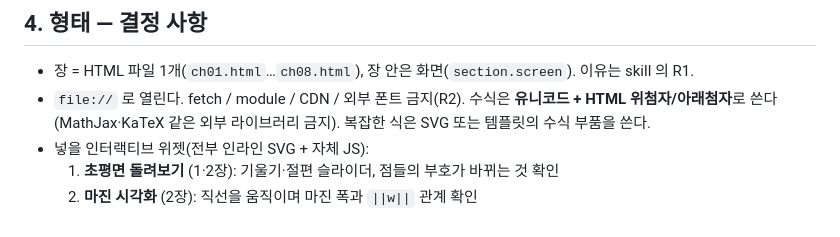
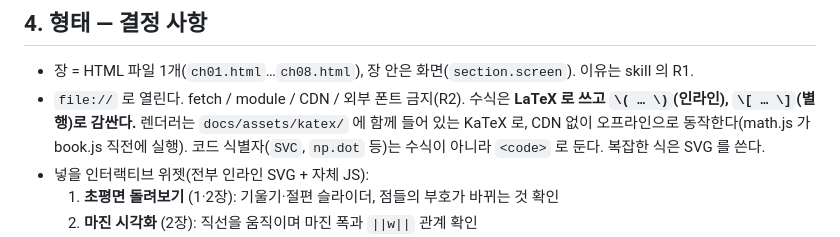
Before and after one commit to pjueon/SVMFromScratch, a Markdown page: authoring/00-기획.md, the part around the change. Rendered like a GitHub page.

Commit message:
집필 규칙: 수식은 KaTeX(LaTeX) 표기로 쓰도록 갱신

```diff
--- a/authoring/00-기획.md
+++ b/authoring/00-기획.md
@@ -58,8 +58,9 @@
 
 ## 4. 형태 — 결정 사항
 - 장 = HTML 파일 1개(`ch01.html`…`ch08.html`), 장 안은 화면(`section.screen`). 이유는 skill 의 R1.
-- `file://` 로 열린다. fetch / module / CDN / 외부 폰트 금지(R2). 수식은 **유니코드 + HTML 위첨자/아래첨자**로 쓴다
-  (MathJax·KaTeX 같은 외부 라이브러리 금지). 복잡한 식은 SVG 또는 템플릿의 수식 부품을 쓴다.
+- `file://` 로 열린다. fetch / module / CDN / 외부 폰트 금지(R2). 수식은 **LaTeX 로 쓰고 `\( … \)`(인라인), `\[ … \]`(별행)로 감싼다.**
+  렌더러는 `docs/assets/katex/` 에 함께 들어 있는 KaTeX 로, CDN 없이 오프라인으로 동작한다(math.js 가 book.js 직전에 실행).
+  코드 식별자(`SVC`, `np.dot` 등)는 수식이 아니라 `<code>` 로 둔다. 복잡한 식은 SVG 를 쓴다.
 - 넣을 인터랙티브 위젯(전부 인라인 SVG + 자체 JS):
   1. **초평면 돌려보기** (1·2장): 기울기·절편 슬라이더, 점들의 부호가 바뀌는 것 확인
   2. **마진 시각화** (2장): 직선을 움직이며 마진 폭과 `||w||` 관계 확인
```
